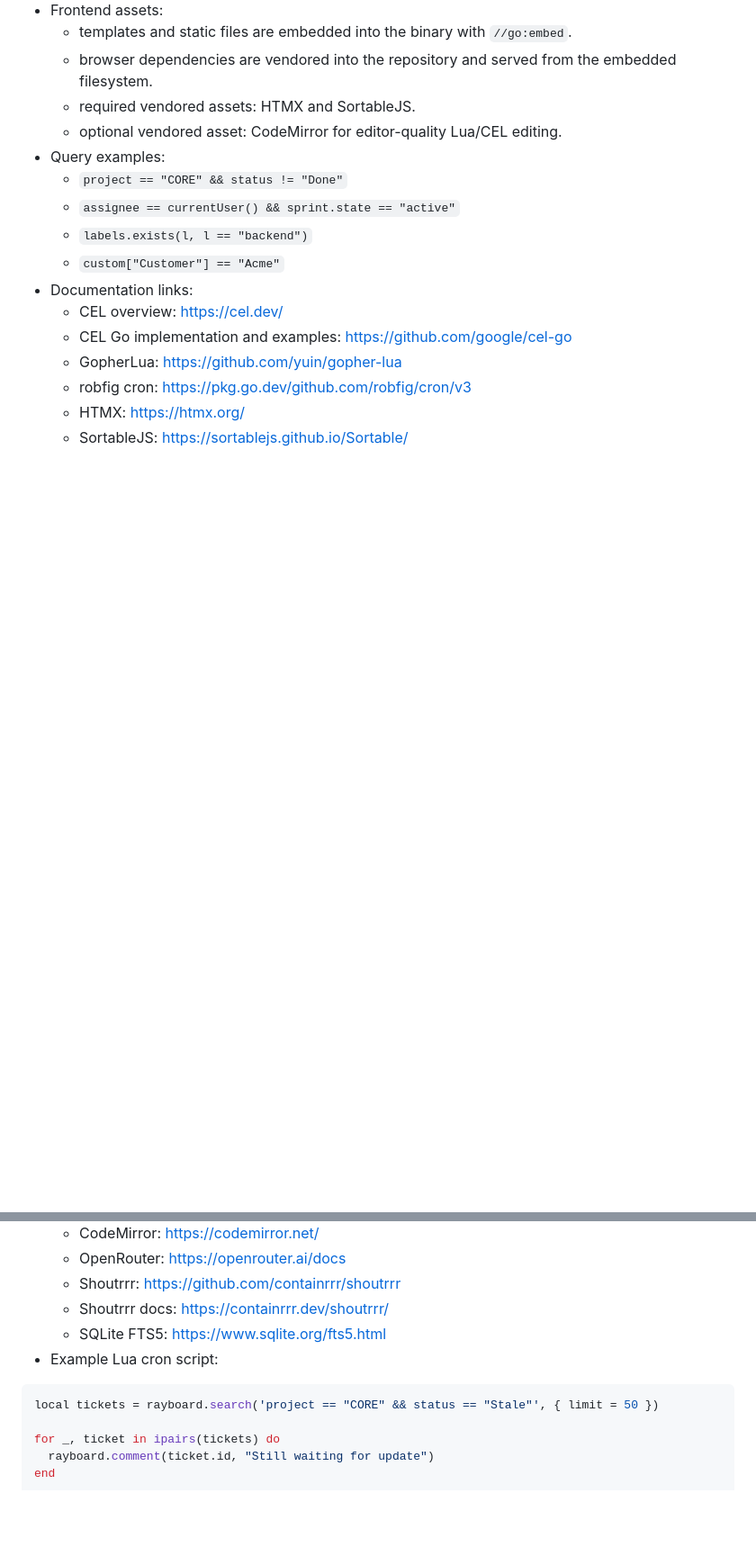
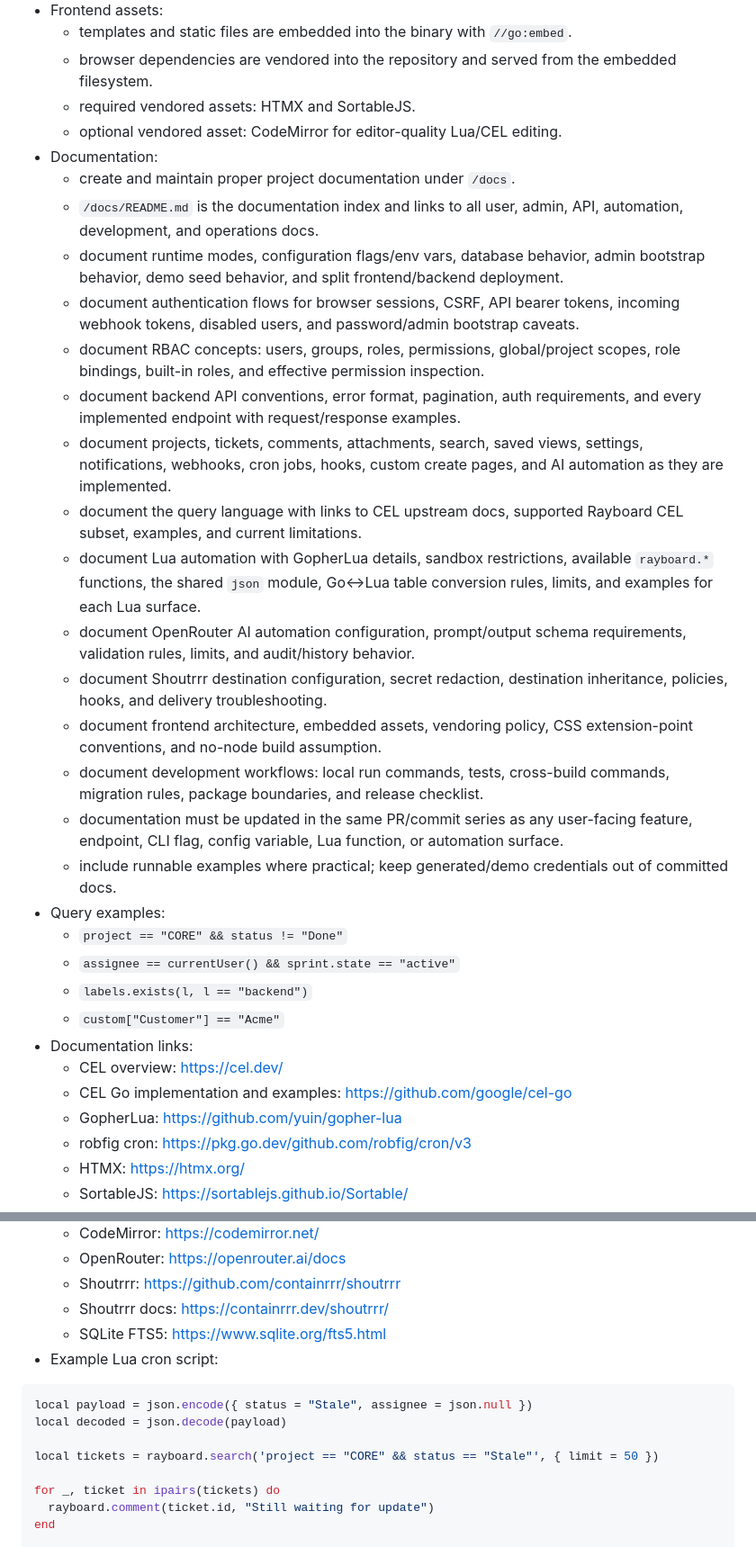
Before and after one commit to timo-42/rayboard, a Markdown page: REQUIREMENTS.md, 2 parts joined by grey strips. Shown at 90% size. Drawn GitHub-style; blank space fills up the shorter version.

Commit message:
Update Lua JSON and docs requirements

````diff
--- a/REQUIREMENTS.md
+++ b/REQUIREMENTS.md
@@ -291,6 +302,22 @@ Expand Rayboard from runtime/auth foundation into a Jira-like ticket system with
   - browser dependencies are vendored into the repository and served from the embedded filesystem.
   - required vendored assets: HTMX and SortableJS.
   - optional vendored asset: CodeMirror for editor-quality Lua/CEL editing.
+- Documentation:
+  - create and maintain proper project documentation under `/docs`.
+  - `/docs/README.md` is the documentation index and links to all user, admin, API, automation, development, and operations docs.
+  - document runtime modes, configuration flags/env vars, database behavior, admin bootstrap behavior, demo seed behavior, and split frontend/backend deployment.
+  - document authentication flows for browser sessions, CSRF, API bearer tokens, incoming webhook tokens, disabled users, and password/admin bootstrap caveats.
+  - document RBAC concepts: users, groups, roles, permissions, global/project scopes, role bindings, built-in roles, and effective permission inspection.
+  - document backend API conventions, error format, pagination, auth requirements, and every implemented endpoint with request/response examples.
+  - document projects, tickets, comments, attachments, search, saved views, settings, notifications, webhooks, cron jobs, hooks, custom create pages, and AI automation as they are implemented.
+  - document the query language with links to CEL upstream docs, supported Rayboard CEL subset, examples, and current limitations.
+  - document Lua automation with GopherLua details, sandbox restrictions, available `rayboard.*` functions, the shared `json` module, Go<->Lua table conversion rules, limits, and examples for each Lua surface.
+  - document OpenRouter AI automation configuration, prompt/output schema requirements, validation rules, limits, and audit/history behavior.
+  - document Shoutrrr destination configuration, secret redaction, destination inheritance, policies, hooks, and delivery troubleshooting.
+  - document frontend architecture, embedded assets, vendoring policy, CSS extension-point conventions, and no-node build assumption.
+  - document development workflows: local run commands, tests, cross-build commands, migration rules, package boundaries, and release checklist.
+  - documentation must be updated in the same PR/commit series as any user-facing feature, endpoint, CLI flag, config variable, Lua function, or automation surface.
+  - include runnable examples where practical; keep generated/demo credentials out of committed docs.
 - Query examples:
   - `project == "CORE" && status != "Done"`
   - `assignee == currentUser() && sprint.state == "active"`
@@ -311,6 +338,9 @@ Expand Rayboard from runtime/auth foundation into a Jira-like ticket system with
 - Example Lua cron script:
 
 ```lua
+local payload = json.encode({ status = "Stale", assignee = json.null })
+local decoded = json.decode(payload)
+
 local tickets = rayboard.search('project == "CORE" && status == "Stale"', { limit = 50 })
 
 for _, ticket in ipairs(tickets) do
````
Also changed, not shown: other parts of REQUIREMENTS.md (+11 -0 lines).
